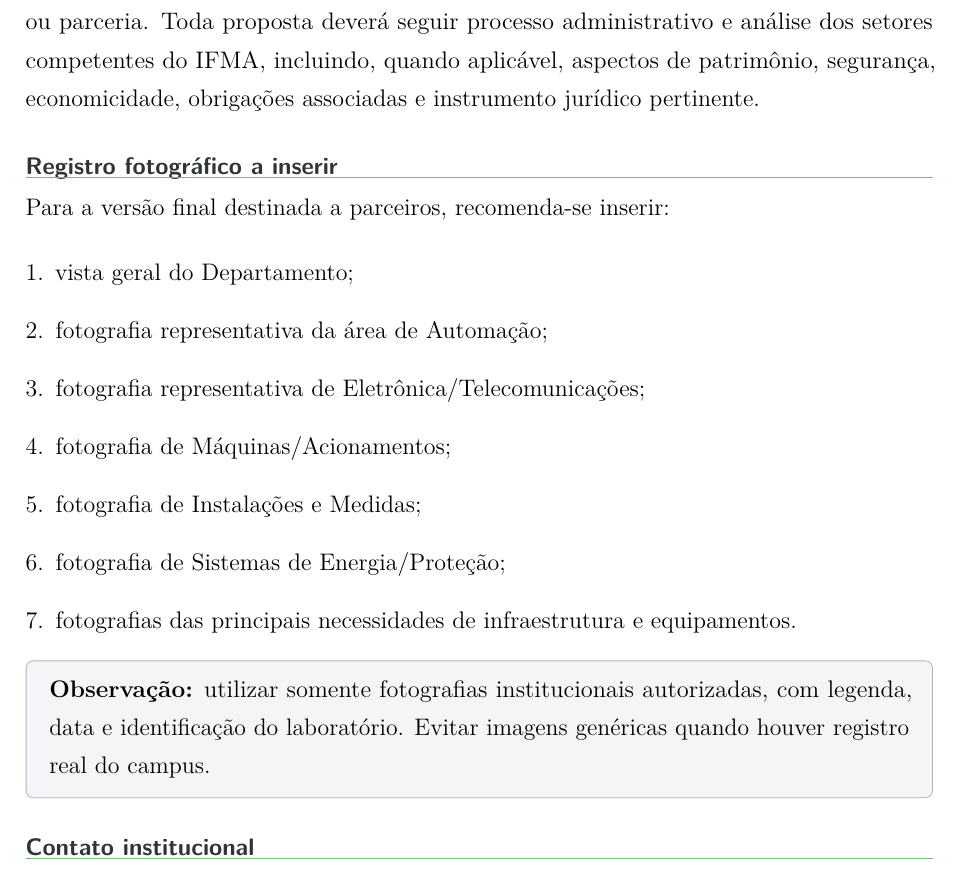
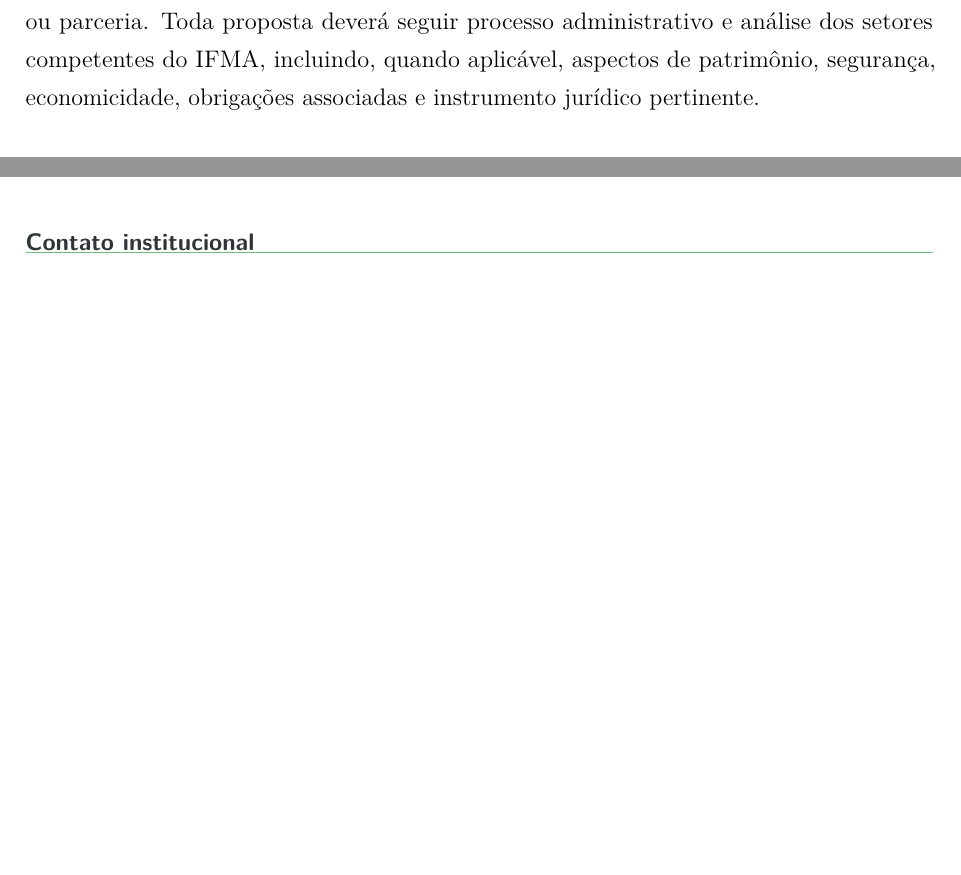
Before and after one commit to frahncky/UpgradeEquipamentosDEE, a LaTeX document (dossie/01_dossie_institucional.tex): part of page 7 of 7 before the commit and two parts of pages 7 and 8 of 8 after it, the two joined at a grey line, cut so that both start at the same text, the shorter picture padded with empty space. Compiled offline with pdfLaTeX.

Commit message:
Substitui fotos por fluxo em blocos dos laboratórios

```diff
--- a/dossie/01_dossie_institucional.tex
+++ b/dossie/01_dossie_institucional.tex
@@ -117,22 +126,6 @@ Para cada parceria, o DEE poderá acompanhar:
 \section{Governança e formalização}
 A prospecção realizada pelo DEE não implica aceitação automática de bens, patrocínio ou parceria. Toda proposta deverá seguir processo administrativo e análise dos setores competentes do IFMA, incluindo, quando aplicável, aspectos de patrimônio, segurança, economicidade, obrigações associadas e instrumento jurídico pertinente.
 
-\section{Registro fotográfico a inserir}
-Para a versão final destinada a parceiros, recomenda-se inserir:
-\begin{enumerate}[leftmargin=*]
-\item vista geral do Departamento;
-\item fotografia representativa da área de Automação;
-\item fotografia representativa de Eletrônica/Telecomunicações;
-\item fotografia de Máquinas/Acionamentos;
-\item fotografia de Instalações e Medidas;
-\item fotografia de Sistemas de Energia/Proteção;
-\item fotografias das principais necessidades de infraestrutura e equipamentos.
-\end{enumerate}
-
-\begin{destaque}
-\textbf{Observação:} utilizar somente fotografias institucionais autorizadas, com legenda, data e identificação do laboratório. Evitar imagens genéricas quando houver registro real do campus.
-\end{destaque}
-
 \section{Contato institucional}
 \textbf{Francisco dos Santos Viana}\\
 Chefe do Departamento de Eletroeletrônica -- DEE\\
```
Also changed, not shown: dossie/01_dossie_institucional.tex (9 more changed lines).
